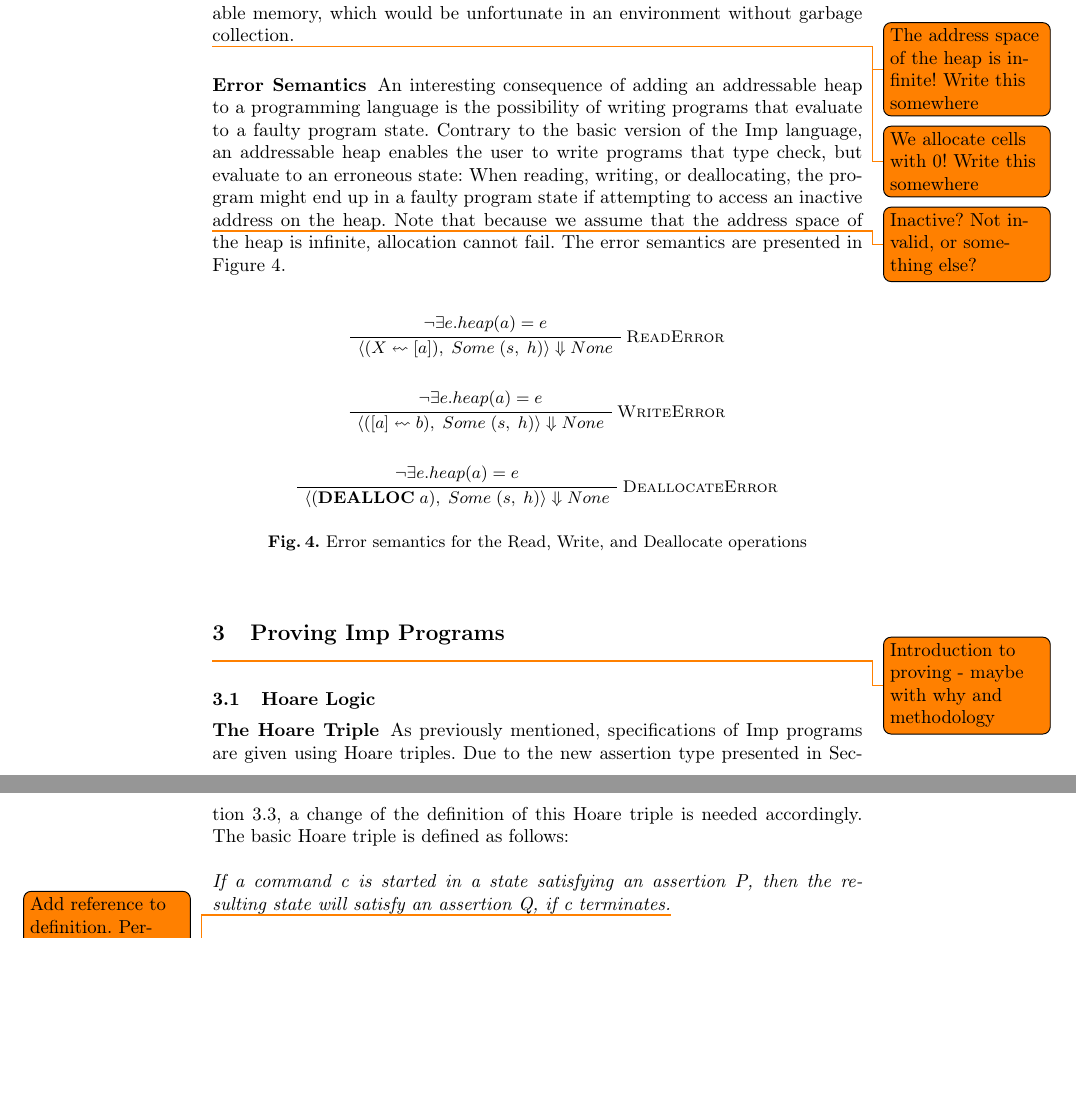
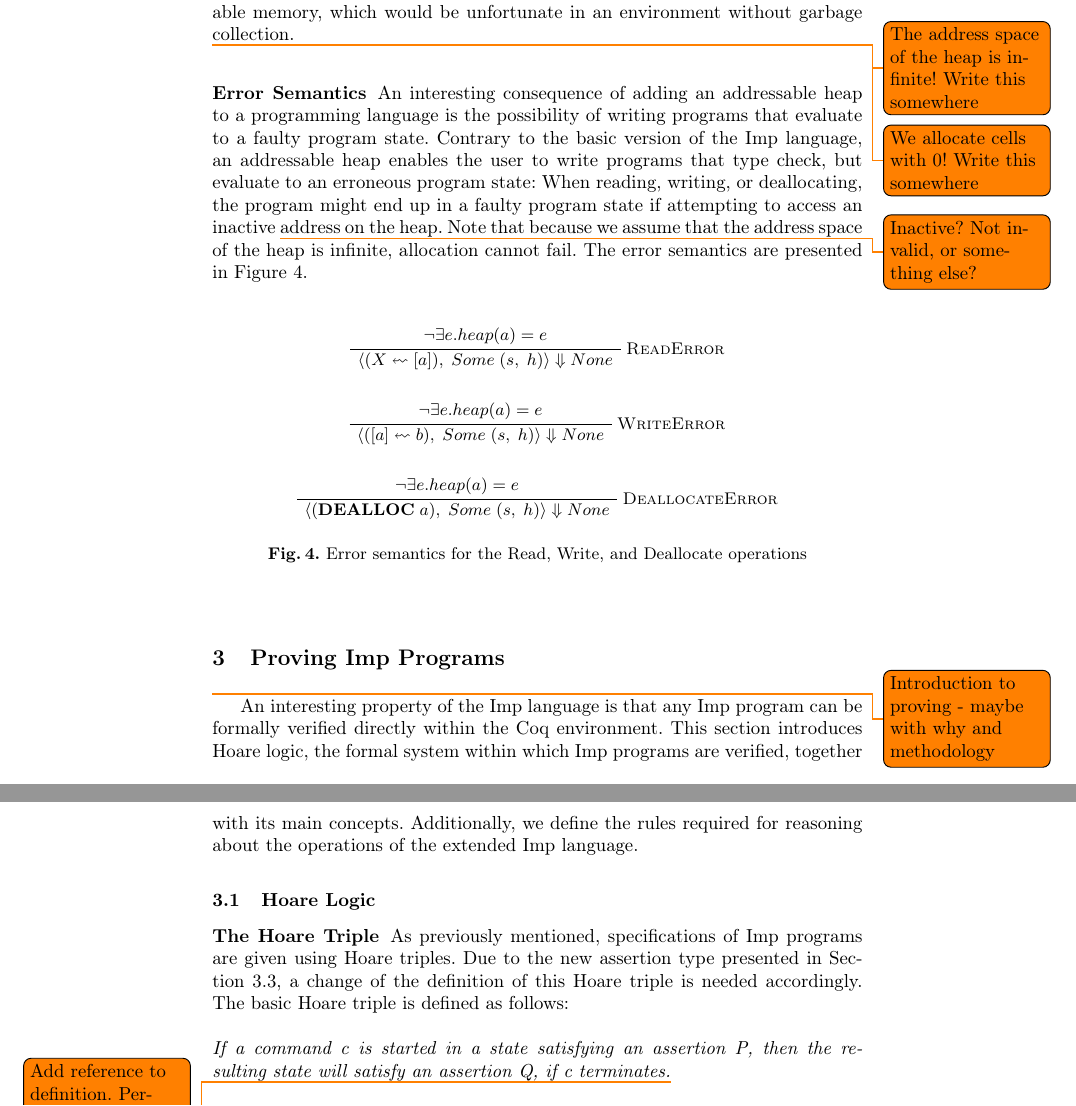
Before and after one commit to tdidriksen/SASP-Project, a LaTeX paper (report/report.tex, which reads report/imp.tex, report/proving_imp_programs.tex): two parts of pages 7 and 8 of 15, joined at a grey line, cut so that both start at the same text, the shorter picture padded with empty space. Compiled offline with pdfLaTeX.

Commit message:
Added introduction to Section 3.

```diff
--- a/report/imp.tex
+++ b/report/imp.tex
@@ -203,7 +203,7 @@ Lastly, it should be noted that we have no notion of void types and do not provi
 
 \subsubsection{Error Semantics}
 \label{sec:error_semantics}
-An interesting consequence of adding an addressable heap to a programming language is the possibility of writing programs that evaluate to a faulty program state. Contrary to the basic version of the Imp language, an addressable heap enables the user to write programs that type check, but evaluate to an erroneous state: When reading, writing, or deallocating, the program might end up in a faulty program state if attempting to access an inactive \todo{Inactive? Not invalid, or something else?} address on the heap. Note that because we assume that the address space of the heap is infinite, allocation cannot fail. The error semantics are presented in Figure \ref{fig:heap_error_semantics}.
+An interesting consequence of adding an addressable heap to a programming language is the possibility of writing programs that evaluate to a faulty program state. Contrary to the basic version of the Imp language, an addressable heap enables the user to write programs that type check, but evaluate to an erroneous program state: When reading, writing, or deallocating, the program might end up in a faulty program state if attempting to access an inactive \todo{Inactive? Not invalid, or something else?} address on the heap. Note that because we assume that the address space of the heap is infinite, allocation cannot fail. The error semantics are presented in Figure \ref{fig:heap_error_semantics}.
 \begin{figure}
 \[
     \infrule[ReadError]{
--- a/report/proving_imp_programs.tex
+++ b/report/proving_imp_programs.tex
@@ -1,7 +1,9 @@
 %!TEX root = ./report.tex
 \section{Proving Imp Programs}
 \todo{Introduction to proving - maybe with why and methodology}
+An interesting property of the Imp language is that any Imp program can be formally verified directly within the Coq environment. This section introduces Hoare logic, the formal system within which Imp programs are verified, together with its main concepts. Additionally, we define the rules required for reasoning about the operations of the extended Imp language.
 \subsection{Hoare Logic}
+
 \subsubsection{The Hoare Triple}
 As previously mentioned, specifications of Imp programs are given using Hoare triples. Due to the new assertion type presented in Section \ref{sec:assertions_heaps}, a change of the definition of this Hoare triple is needed accordingly. The basic Hoare triple is defined as follows:
 \\
```
